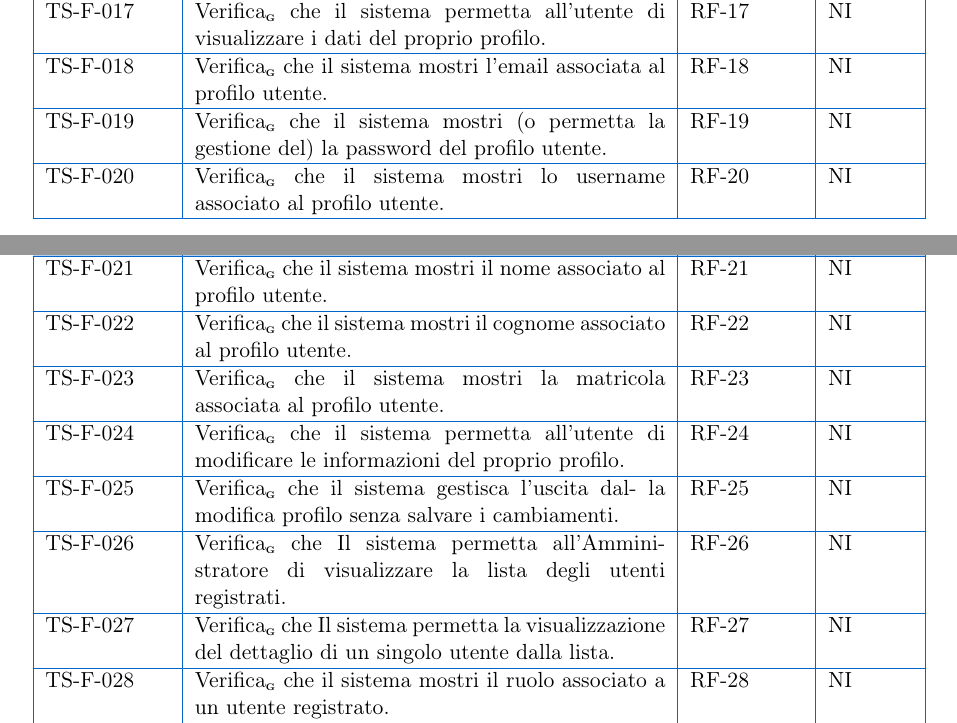
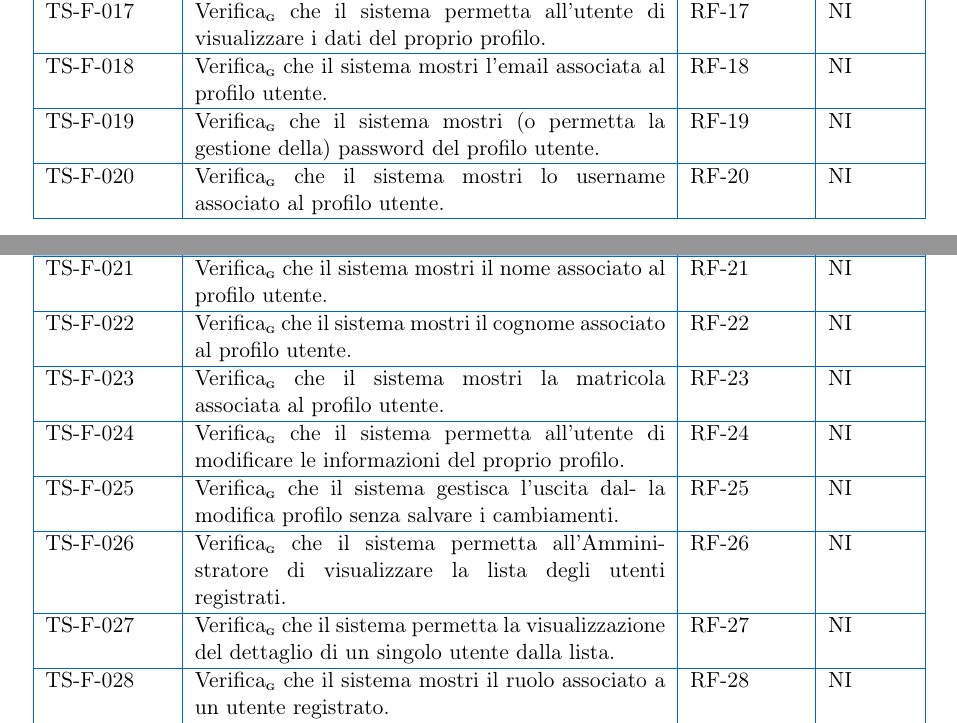
Before and after one commit to BugBustersUnipd/DocumentazioneSWE, a LaTeX document (RTB/PIANO DI QUALIFICA/Piano di Qualifica.tex): two parts of pages 11 and 12 of 29, joined at a grey line, cut so that both start at the same text. Compiled offline with pdfLaTeX.

Commit message:
ultime correzioni prima di merge

```diff
--- a/RTB/PIANO DI QUALIFICA/Piano di Qualifica.tex
+++ b/RTB/PIANO DI QUALIFICA/Piano di Qualifica.tex
@@ -434,7 +434,7 @@ TS-F-017 & Verifica\G che il sistema permetta all'utente di visualizzare i dati
 TS-F-018 & Verifica\G che il sistema mostri l’email associata al
 profilo utente. & RF-18 & NI \\ \hline
 TS-F-019 & Verifica\G che il sistema mostri (o permetta la
-gestione del) la password del profilo utente. & RF-19 & NI \\ \hline
+gestione della) password del profilo utente. & RF-19 & NI \\ \hline
 TS-F-020 & Verifica\G che il sistema mostri lo username
 associato al profilo utente. & RF-20 & NI \\ \hline
 TS-F-021 & Verifica\G che il sistema mostri il nome associato
@@ -448,10 +448,10 @@ TS-F-025 & Verifica\G che il sistema gestisca l’uscita dal-
 la modifica profilo senza salvare i
 cambiamenti. & RF-25 & NI \\ \hline
 
-TS-F-026 & Verifica\G che Il sistema permetta all’Ammini-
+TS-F-026 & Verifica\G che il sistema permetta all'Ammini-
 stratore di visualizzare la lista degli utenti
 registrati. & RF-26 & NI \\ \hline
-TS-F-027 & Verifica\G che Il sistema permetta la visualizzazione
+TS-F-027 & Verifica\G che il sistema permetta la visualizzazione
 del dettaglio di un singolo utente dalla lista. & RF-27 & NI \\ \hline
 TS-F-028 & Verifica\G che il sistema mostri il ruolo associato a
 un utente registrato. & RF-28 & NI \\ \hline
```
Also changed, not shown: RTB/PIANO DI QUALIFICA/Piano di Qualifica.pdf, RTB/PIANO DI QUALIFICA/Piano di Qualifica.tex (4 more changed lines).
